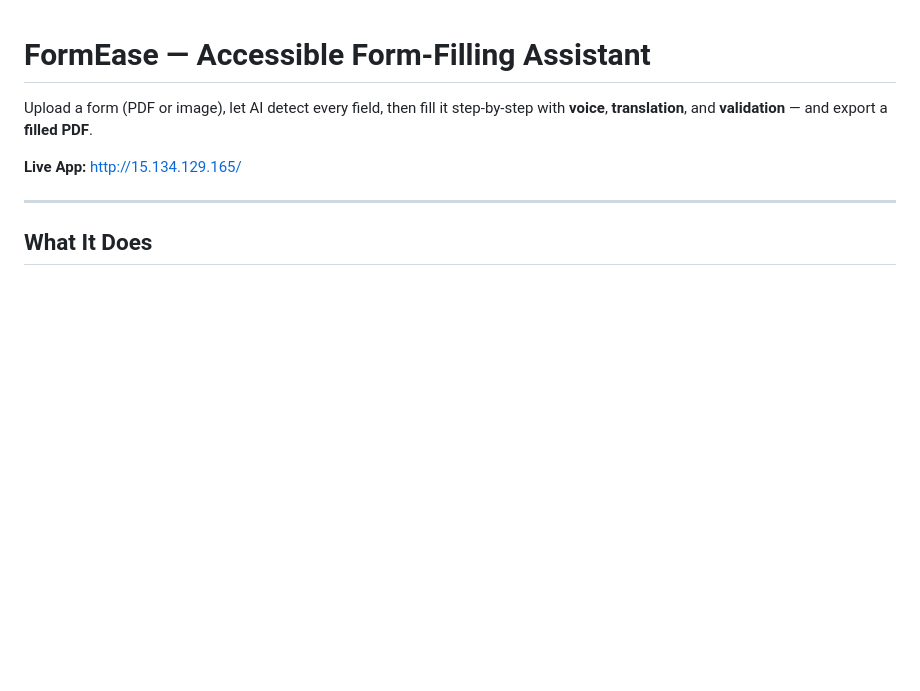
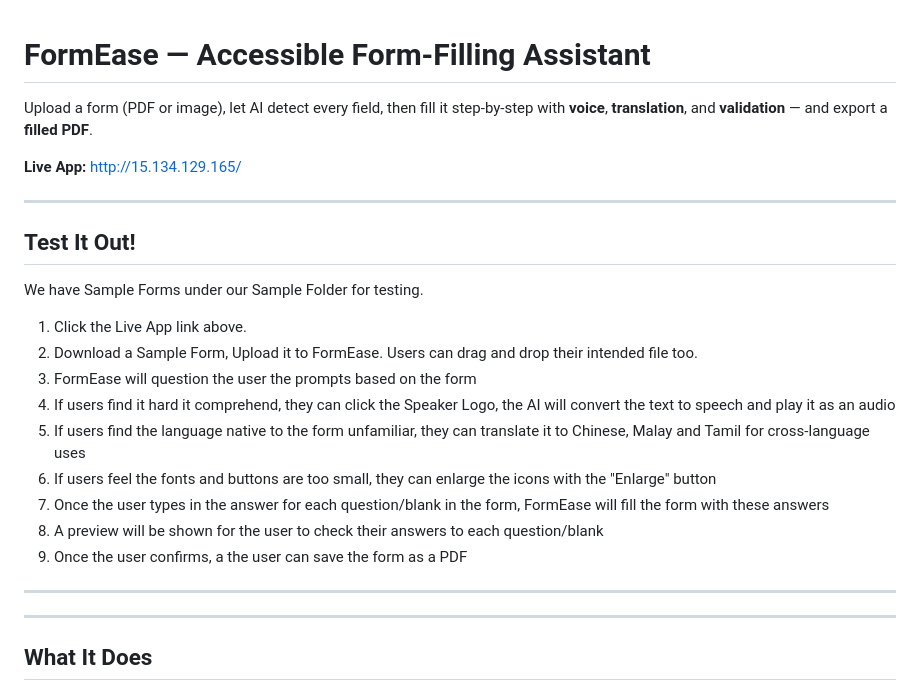
Before and after one commit to AshAasimI/FormEase, a Markdown page: README.md, the part around the change. Drawn GitHub-style; blank space fills up the shorter version.

```diff
--- a/README.md
+++ b/README.md
@@ -3,6 +3,25 @@
 Upload a form (PDF or image), let AI detect every field, then fill it step-by-step with **voice**, **translation**, and **validation** — and export a **filled PDF**.
 
 **Live App:** [http://15.134.129.165/](http://15.134.129.165/)
+
+---
+
+## Test It Out!
+
+We have Sample Forms under our Sample Folder for testing.
+
+1. Click the Live App link above.
+2. Download a Sample Form, Upload it to FormEase. Users can drag and drop their intended file too.
+3. FormEase will question the user the prompts based on the form
+4. If users find it hard it comprehend, they can click the Speaker Logo, the AI will convert the text to speech and play it as an audio
+5. If users find the language native to the form unfamiliar, they can translate it to Chinese, Malay and Tamil for cross-language uses
+6. If users feel the fonts and buttons are too small, they can enlarge the icons with the "Enlarge" button
+7. Once the user types in the answer for each question/blank in the form, FormEase will fill the form with these answers
+8. A preview will be shown for the user to check their answers to each question/blank
+9. Once the user confirms, a the user can save the form as a PDF
+
+---
+
 
 ---
 
```
